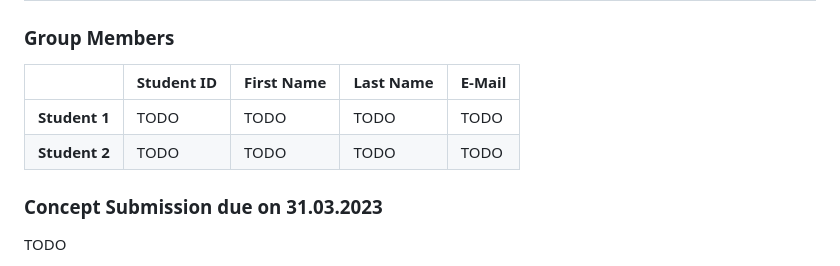
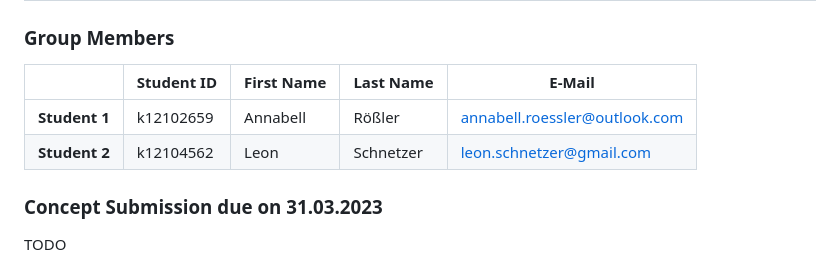
Before and after one commit to LithX0r/cg-lab-2023-project-schnetzerroessler, a Markdown page: README.md, the part around the change. Drawn GitHub-style.

Commit message:
Added names and id to README.md

```diff
--- a/README.md
+++ b/README.md
@@ -11,10 +11,10 @@ For every submission change/extend the corresponding sections by replacing the *
 
 ### Group Members
 
-|               | Student ID    | First Name  | Last Name      | E-Mail         |
-|---------------|---------------|-------------|----------------|----------------|
-| **Student 1** | TODO          | TODO        | TODO           | TODO           |
-| **Student 2** | TODO          | TODO        | TODO           | TODO           |
+|               | Student ID | First Name | Last Name | E-Mail                        |
+|---------------|------------|------------|-----------|-------------------------------|
+| **Student 1** | k12102659  | Annabell   | Rößler    | annabell.roessler@outlook.com |
+| **Student 2** | k12104562  | Leon       | Schnetzer | leon.schnetzer@gmail.com      |
 
 ### Concept Submission due on 31.03.2023
 
```
